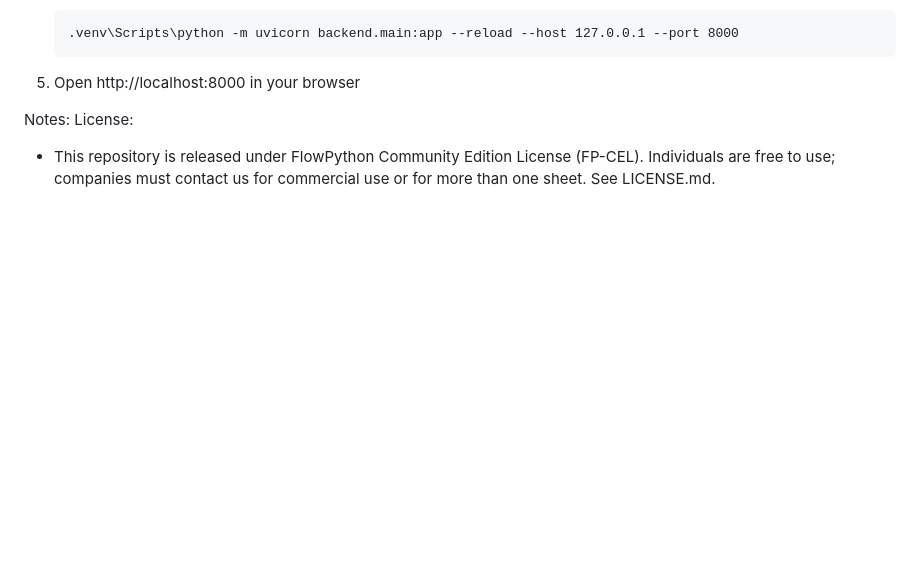
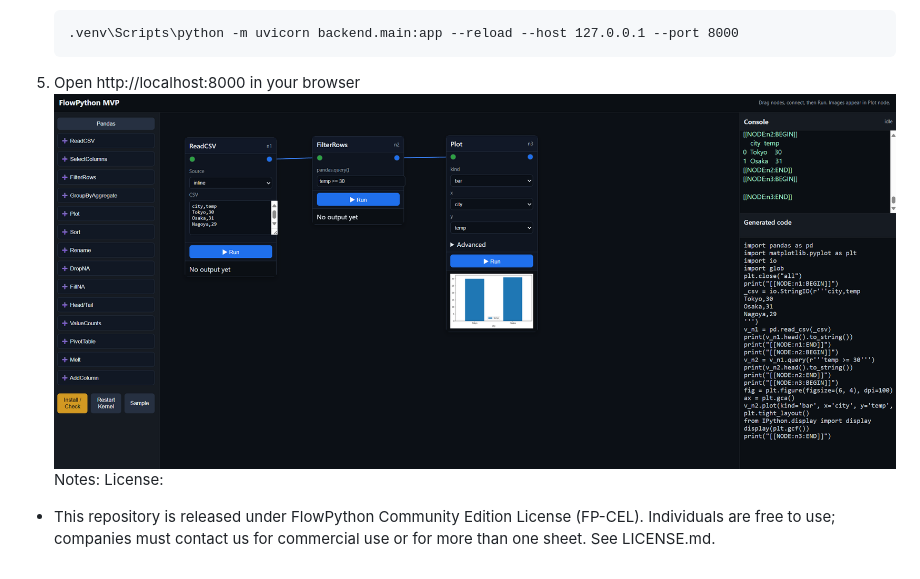
Before and after one commit to And165KMT/PythonFlows, a Markdown page: README.md, the part around the change. GitHub-like rendering; pictures changed too: image.png (added); blank space fills up the shorter version.

````diff
--- a/README.md
+++ b/README.md
@@ -16,7 +16,7 @@ Requirements (Windows, cmd.exe):
 	.venv\Scripts\python -m uvicorn backend.main:app --reload --host 127.0.0.1 --port 8000
 	```
 5) Open http://localhost:8000 in your browser
-
+![alt text](image.png)
 Notes:
 License:
 - This repository is released under FlowPython Community Edition License (FP-CEL). Individuals are free to use; companies must contact us for commercial use or for more than one sheet. See LICENSE.md.
````
Also changed, not shown: 1 other file.
